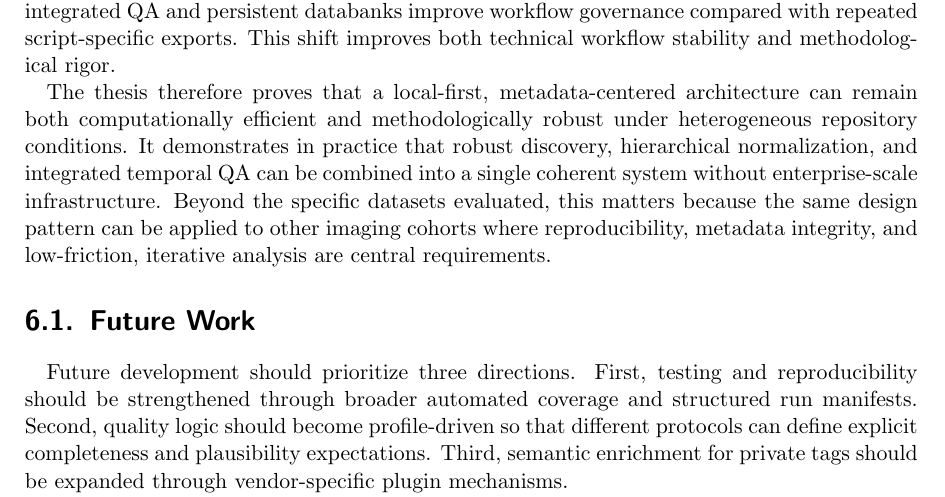
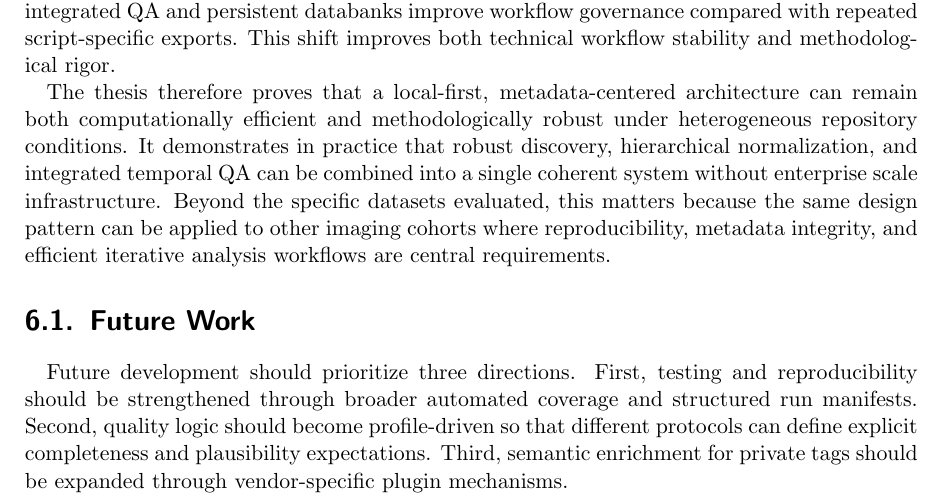
Before and after one commit to cccelik/DICOM-Metadata-Browser, a LaTeX thesis (efficient_data_access_and_storage_optimization_for_PET_CT_imaging_data/main.tex, which reads efficient_data_access_and_storage_optimization_for_PET_CT_imaging_data/chapters/06_conclusion.tex): part of page 44 of 49, cut so that both start at the same text. Compiled offline with pdfLaTeX; a LaTeX package or settings file that is missing is left out.

Commit message:
fix: update PDF documents for clarity and consistency in thesis conclusion

```diff
--- a/efficient_data_access_and_storage_optimization_for_PET_CT_imaging_data/chapters/06_conclusion.tex
+++ b/efficient_data_access_and_storage_optimization_for_PET_CT_imaging_data/chapters/06_conclusion.tex
@@ -3,8 +3,7 @@ This thesis presented a complete DICOM Metadata Browser that addresses practical
 
 The results show that the platform provides operationally useful runtimes, substantial storage reduction, and meaningful quality signals. More importantly, it demonstrates that early integrated QA and persistent databanks improve workflow governance compared with repeated script-specific exports. This shift improves both technical workflow stability and methodological rigor.
 
-The thesis therefore proves that a local-first, metadata-centered architecture can remain both computationally efficient and methodologically robust under heterogeneous repository conditions. It demonstrates in practice that robust discovery, hierarchical normalization, and integrated temporal QA can be combined into a single coherent system without enterprise-scale infrastructure. Beyond the specific datasets evaluated, this matters because the same design pattern can be applied to other imaging cohorts where reproducibility, metadata integrity, and low-friction, iterative analysis are central requirements.
-
+The thesis therefore proves that a local-first, metadata-centered architecture can remain both computationally efficient and methodologically robust under heterogeneous repository conditions. It demonstrates in practice that robust discovery, hierarchical normalization, and integrated temporal QA can be combined into a single coherent system without enterprise scale infrastructure. Beyond the specific datasets evaluated, this matters because the same design pattern can be applied to other imaging cohorts where reproducibility, metadata integrity, and efficient iterative analysis workflows are central requirements.
 \section{Future Work}
 Future development should prioritize three directions. First, testing and reproducibility should be strengthened through broader automated coverage and structured run manifests. Second, quality logic should become profile-driven so that different protocols can define explicit completeness and plausibility expectations. Third, semantic enrichment for private tags should be expanded through vendor-specific plugin mechanisms.
 
```
Also changed, not shown: efficient_data_access_and_storage_optimization_for_PET_CT_imaging_data.pdf, efficient_data_access_and_storage_optimization_for_PET_CT_imaging_data/main.pdf.
